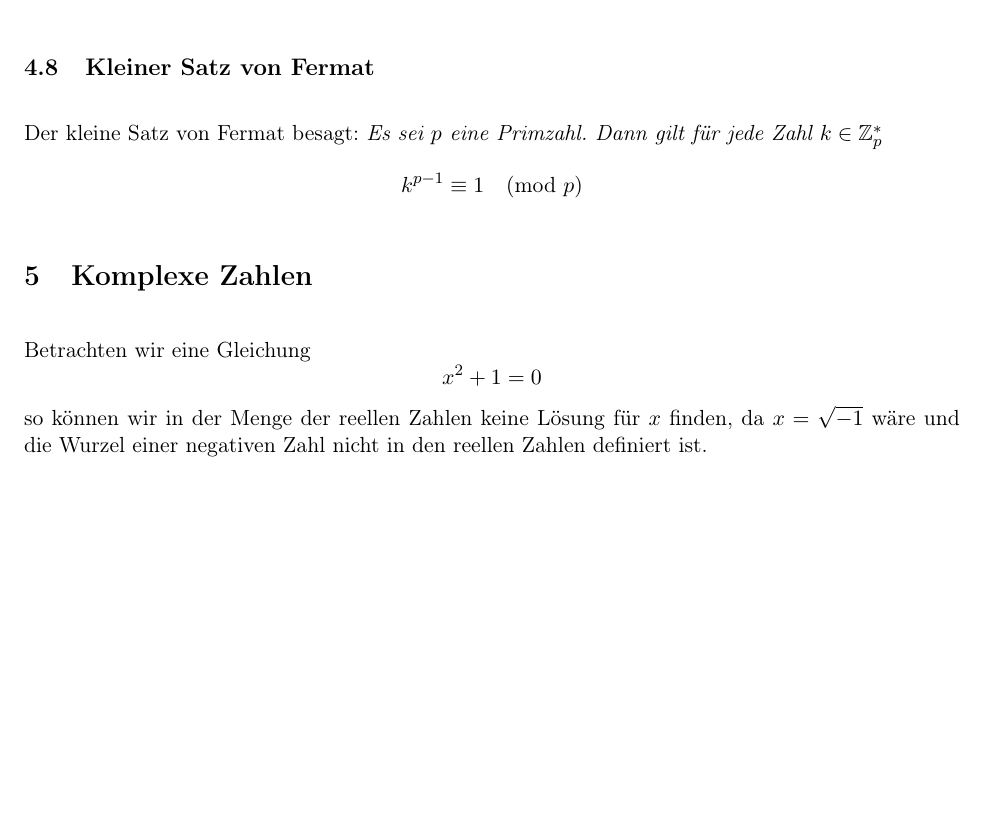
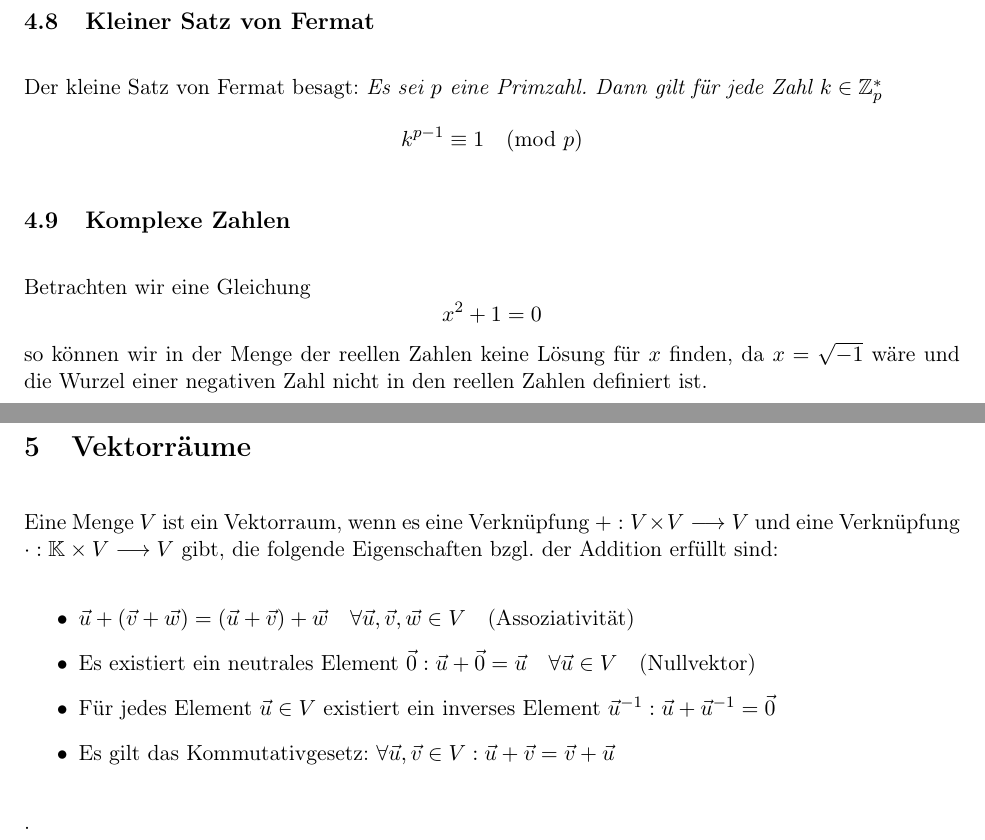
Before and after one commit to zFlxw/studium, a LaTeX document (documents/sem1/lineare-algebra/lineare-algebra.tex): part of page 12 of 12 before the commit and two parts of pages 12 and 13 of 13 after it, the two joined at a grey line, cut so that both start at the same text, the shorter picture padded with empty space. Compiled offline with pdfLaTeX.

Commit message:
feat(lineare-algebra): vektorräume

```diff
--- a/documents/sem1/lineare-algebra/lineare-algebra.tex
+++ b/documents/sem1/lineare-algebra/lineare-algebra.tex
@@ -602,11 +602,22 @@
   k^{p-1}\equiv 1 \quad (\text{mod}~ p)
 \]
 
-\section{Komplexe Zahlen}
+\subsection{Komplexe Zahlen}
 Betrachten wir eine Gleichung
 \[
   x^2 + 1 = 0
 \]
 so können wir in der Menge der reellen Zahlen keine Lösung für $x$ finden, da $x = \sqrt{-1}$ wäre und die Wurzel einer
 negativen Zahl nicht in den reellen Zahlen definiert ist.
+
+\newpage
+\section{Vektorräume}
+Eine Menge $V$ ist ein Vektorraum, wenn es eine Verknüpfung $+:V\times V\longrightarrow V$ und eine Verknüpfung
+$\cdot: \mathbb{K}\times V\longrightarrow V$ gibt, die folgende Eigenschaften bzgl. der Addition erfüllt sind:
+\ul{
+  \item $\vec{u} + (\vec{v} + \vec{w}) = (\vec{u} + \vec{v}) + \vec{w} \quad \forall \vec{u},\vec{v},\vec{w} \in V \quad \text{(Assoziativität)}$
+  \item Es existiert ein neutrales Element $\vec{0}: \vec{u} + \vec{0} = \vec{u} \quad \forall \vec{u} \in V \quad \text{(Nullvektor)}$
+  \item Für jedes Element $\vec{u} \in V$ existiert ein inverses Element $\vec{u}^{-1}: \vec{u} + \vec{u}^{-1} = \vec{0}$
+  \item Es gilt das Kommutativgesetz: $\forall \vec{u},\vec{v} \in V: \vec{u} + \vec{v} = \vec{v} + \vec{u}$
+}.
 \end{document}
```
Also changed, not shown: documents/sem1/lineare-algebra/lineare-algebra.pdf.
